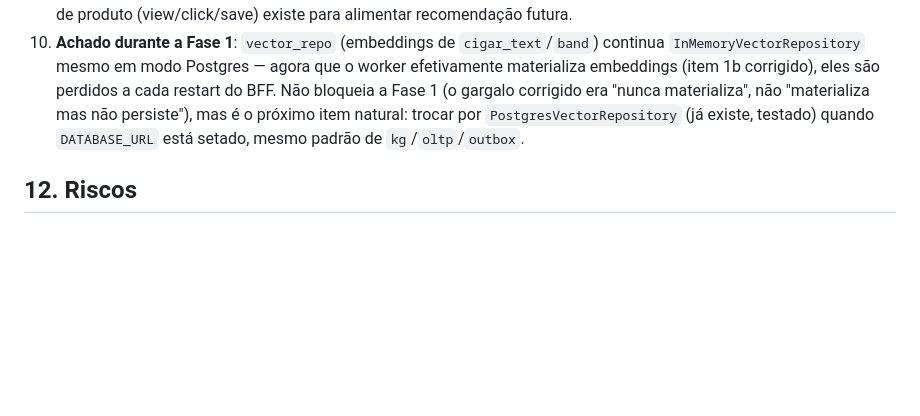
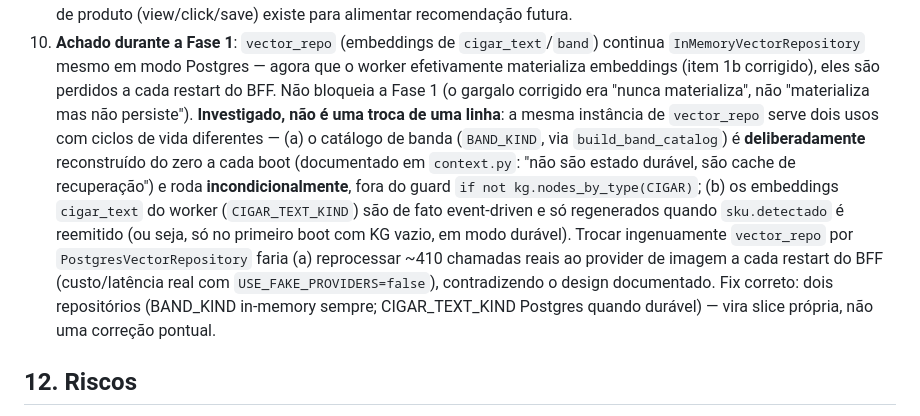
Before and after one commit to Wellingtonf88/charutei, a Markdown page: docs/PROJECT_UPGRADE_AUDIT.md, the part around the change. GitHub-like rendering; blank space fills up the shorter version.

Commit message:
docs(audit): registra por que vector_repo durável não é uma troca de uma linha
Investigação pós-commit: build_band_catalog (BAND_KIND) roda incondicionalmente a
cada boot por design (cache de recuperação, não estado durável) — trocar vector_repo
por Postgres ingenuamente reprocessaria ~410 chamadas reais ao provider de imagem a
cada restart do BFF. O fix correto separa BAND_KIND (sempre in-memory) de
CIGAR_TEXT_KIND (Postgres quando durável) — vira slice própria.

Co-Authored-By: Claude Sonnet 5 <noreply@anthropic.com>

```diff
--- a/docs/PROJECT_UPGRADE_AUDIT.md
+++ b/docs/PROJECT_UPGRADE_AUDIT.md
@@ -153,9 +153,18 @@ ambos em `scripts/langfuse_demo.py` (script de demo, não biblioteca).
 10. **Achado durante a Fase 1**: `vector_repo` (embeddings de `cigar_text`/`band`) continua
     `InMemoryVectorRepository` mesmo em modo Postgres — agora que o worker efetivamente materializa
     embeddings (item 1b corrigido), eles são perdidos a cada restart do BFF. Não bloqueia a Fase 1
-    (o gargalo corrigido era "nunca materializa", não "materializa mas não persiste"), mas é o
-    próximo item natural: trocar por `PostgresVectorRepository` (já existe, testado) quando
-    `DATABASE_URL` está setado, mesmo padrão de `kg`/`oltp`/`outbox`.
+    (o gargalo corrigido era "nunca materializa", não "materializa mas não persiste").
+    **Investigado, não é uma troca de uma linha**: a mesma instância de `vector_repo` serve dois
+    usos com ciclos de vida diferentes — (a) o catálogo de banda (`BAND_KIND`, via
+    `build_band_catalog`) é **deliberadamente** reconstruído do zero a cada boot (documentado em
+    `context.py`: "não são estado durável, são cache de recuperação") e roda **incondicionalmente**,
+    fora do guard `if not kg.nodes_by_type(CIGAR)`; (b) os embeddings `cigar_text` do worker
+    (`CIGAR_TEXT_KIND`) são de fato event-driven e só regenerados quando `sku.detectado` é reemitido
+    (ou seja, só no primeiro boot com KG vazio, em modo durável). Trocar ingenuamente `vector_repo`
+    por `PostgresVectorRepository` faria (a) reprocessar ~410 chamadas reais ao provider de imagem
+    a cada restart do BFF (custo/latência real com `USE_FAKE_PROVIDERS=false`), contradizendo o
+    design documentado. Fix correto: dois repositórios (BAND_KIND in-memory sempre; CIGAR_TEXT_KIND
+    Postgres quando durável) — vira slice própria, não uma correção pontual.
 
 ## 12. Riscos
 
```
